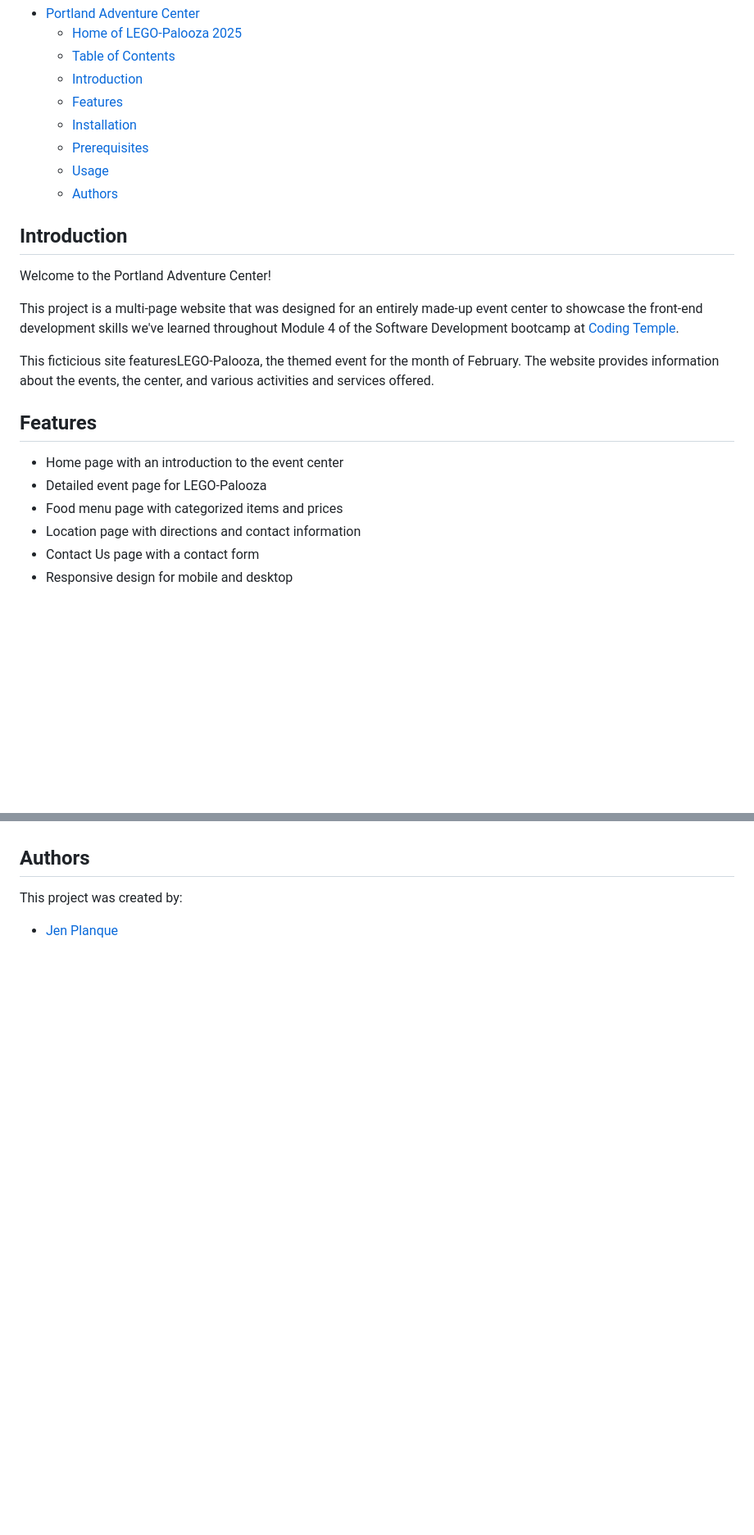
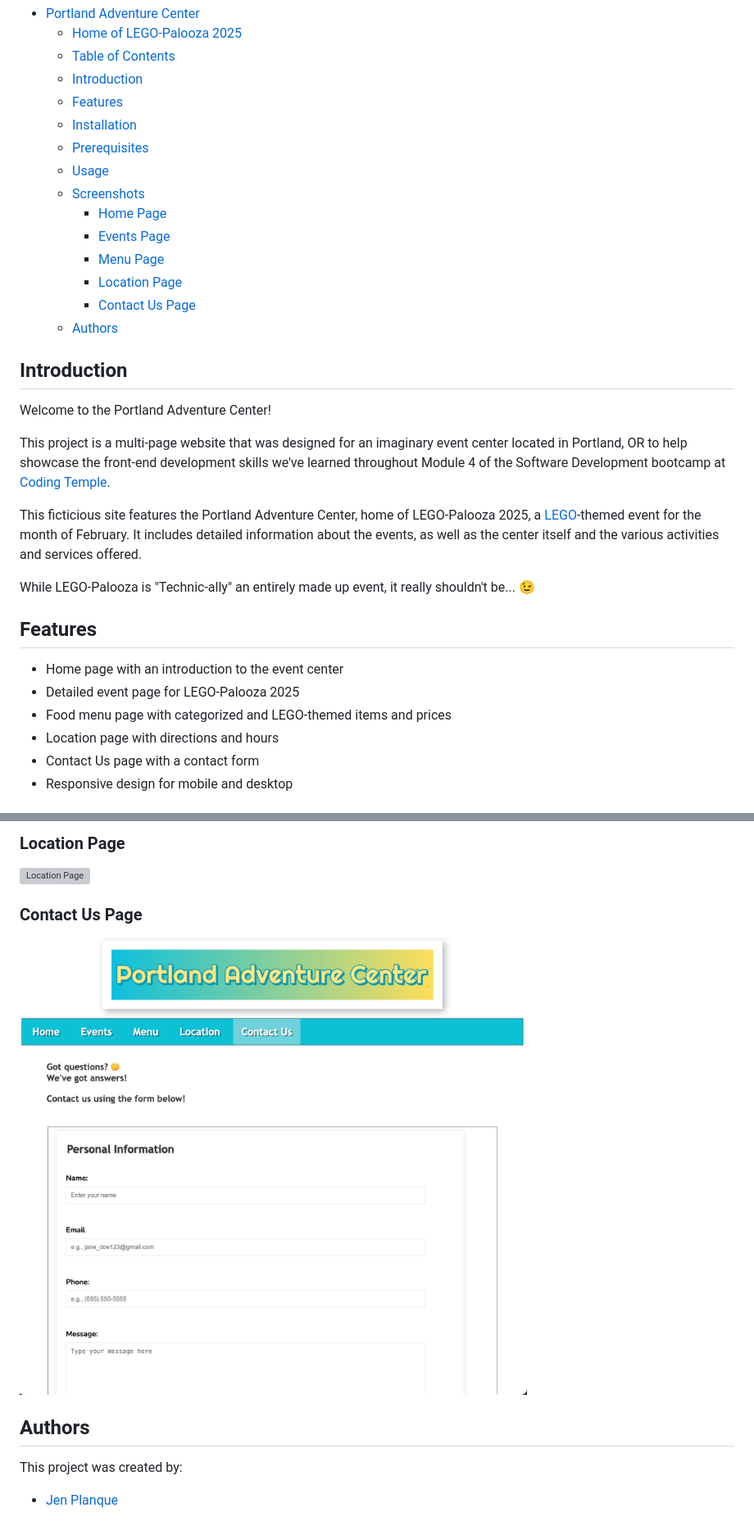
Before and after one commit to jenplanque/event_site_portland, a Markdown page: README.md, 2 parts joined by grey strips. Shown: that part at 82% size. Drawn GitHub-style; pictures changed too: images/screenshot_contact.png (added); blank space fills up the shorter version; grey boxes are pictures that could not be loaded.

```diff
--- a/README.md
+++ b/README.md
@@ -12,22 +12,30 @@
   - [Installation](#installation)
   - [Prerequisites](#prerequisites)
   - [Usage](#usage)
+  - [Screenshots](#screenshots)
+    - [Home Page](#home-page)
+    - [Events Page](#events-page)
+    - [Menu Page](#menu-page)
+    - [Location Page](#location-page)
+    - [Contact Us Page](#contact-us-page)
   - [Authors](#authors)
 
 ## Introduction
 
 Welcome to the Portland Adventure Center!
 
-This project is a multi-page website that was designed for an entirely made-up event center to showcase the front-end development skills we've learned throughout Module 4 of the Software Development bootcamp at [Coding Temple](www.codingtemple.com).
+This project is a multi-page website that was designed for an imaginary event center located in Portland, OR to help showcase the front-end development skills we've learned throughout Module 4 of the Software Development bootcamp at [Coding Temple](https://www.codingtemple.com).
 
-This ficticious site featuresLEGO-Palooza, the themed event for the month of February. The website provides information about the events, the center, and various activities and services offered.
+This ficticious site features the Portland Adventure Center, home of LEGO-Palooza 2025, a [LEGO](https://www.lego.com)-themed event for the month of February. It includes detailed information about the events, as well as the center itself and the various activities and services offered.
+
+While LEGO-Palooza is "Technic-ally" an entirely made up event, it really shouldn't be... 😉
 
 ## Features
 
 - Home page with an introduction to the event center
-- Detailed event page for LEGO-Palooza
-- Food menu page with categorized items and prices
-- Location page with directions and contact information
+- Detailed event page for LEGO-Palooza 2025
+- Food menu page with categorized and LEGO-themed items and prices
+- Location page with directions and hours
 - Contact Us page with a contact form
 - Responsive design for mobile and desktop
 
@@ -65,3 +87,10 @@ To use the Event Center PDX website, follow these steps:
+### Location Page
+
+![Location Page](images/screenshot_location.png)
+
+### Contact Us Page
+
+![Contact Us Page](images/screenshot_contact.png)
 
 ## Authors
 
```
Also changed, not shown: other parts of README.md (+14 -0 lines), Untitled-1.md (deleted, +0 -13 lines), images/screenshot_events.png (added), images/screenshot_menu.png (added), 3 other files.
